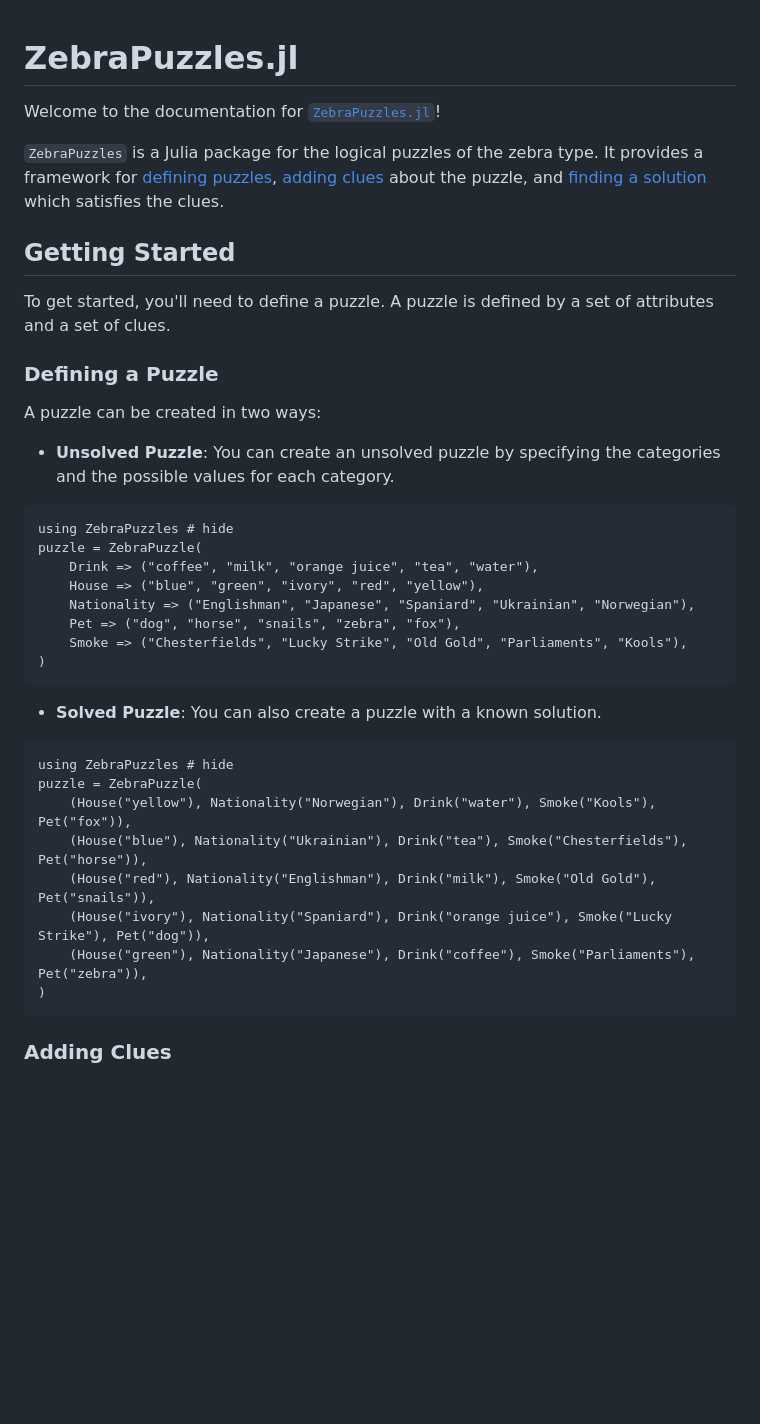
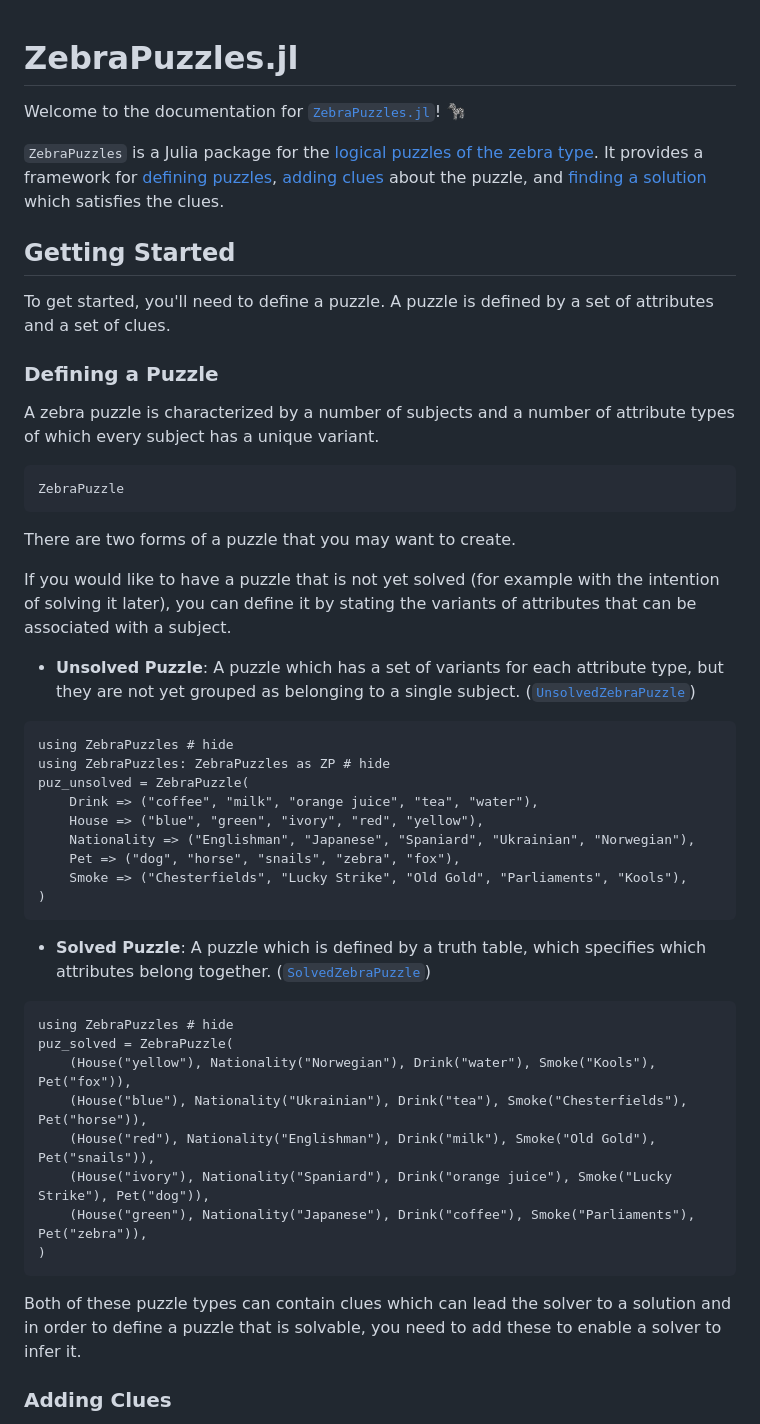
Before and after one commit to kunzaatko/ZebraPuzzles.jl, a Markdown page: docs/src/index.md, the part around one of its changes. Drawn GitHub-style; blank space fills up the shorter version.

````diff
--- a/docs/src/index.md
+++ b/docs/src/index.md
@@ -1,24 +1,30 @@
 # ZebraPuzzles.jl
+Welcome to the documentation for [`ZebraPuzzles.jl`](https://github.com/kunzaatko/ZebraPuzzles.jl)! 🦓
 
-Welcome to the documentation for [`ZebraPuzzles.jl`](https://github.com/kunzaatko/ZebraPuzzles.jl)!
-
-`ZebraPuzzles` is a Julia package for the logical puzzles of the zebra type. It provides a framework for [defining
+`ZebraPuzzles` is a Julia package for the [logical puzzles of the zebra type](https://en.wikipedia.org/wiki/Zebra_Puzzle). It provides a framework for [defining
 puzzles](@ref "Defining a Puzzle"), [adding clues](@ref "Adding Clues") about the puzzle, and [finding a solution](@ref
 "Solving the Puzzle") which satisfies the clues.
 
 ## Getting Started
-
 To get started, you'll need to define a puzzle. A puzzle is defined by a set of attributes and a set of clues.
 
 ### Defining a Puzzle
+A zebra puzzle is characterized by a number of subjects and a number of attribute types of which every subject has
+a unique variant.
+```@docs; canonical=false
+ZebraPuzzle
+```
 
-A puzzle can be created in two ways:
+There are two forms of a puzzle that you may want to create.
 
-- **Unsolved Puzzle**: You can create an unsolved puzzle by specifying the categories and the possible values for each category.
+If you would like to have a puzzle that is not yet solved (for example with the intention of solving it later), you can
+define it by stating the variants of attributes that can be associated with a subject.
 
+- **Unsolved Puzzle**: A puzzle which has a set of variants for each attribute type, but they are not yet grouped as belonging to a single subject. ([`UnsolvedZebraPuzzle`](@ref))
 ```@example unsolved
 using ZebraPuzzles # hide
-puzzle = ZebraPuzzle(
+using ZebraPuzzles: ZebraPuzzles as ZP # hide
+puz_unsolved = ZebraPuzzle(
     Drink => ("coffee", "milk", "orange juice", "tea", "water"),
     House => ("blue", "green", "ivory", "red", "yellow"),
     Nationality => ("Englishman", "Japanese", "Spaniard", "Ukrainian", "Norwegian"),
@@ -27,11 +33,10 @@ puzzle = ZebraPuzzle(
 )
 ```
 
-- **Solved Puzzle**: You can also create a puzzle with a known solution.
-
-```@example
+- **Solved Puzzle**: A puzzle which is defined by a truth table, which specifies which attributes belong together. ([`SolvedZebraPuzzle`](@ref))
+```@example solved
 using ZebraPuzzles # hide
-puzzle = ZebraPuzzle(
+puz_solved = ZebraPuzzle(
     (House("yellow"), Nationality("Norwegian"), Drink("water"), Smoke("Kools"), Pet("fox")),
     (House("blue"), Nationality("Ukrainian"), Drink("tea"), Smoke("Chesterfields"), Pet("horse")),
     (House("red"), Nationality("Englishman"), Drink("milk"), Smoke("Old Gold"), Pet("snails")),
@@ -39,5 +44,7 @@ puzzle = ZebraPuzzle(
     (House("green"), Nationality("Japanese"), Drink("coffee"), Smoke("Parliaments"), Pet("zebra")),
 )
 ```
+Both of these puzzle types can contain clues which can lead the solver to a solution and in order to define a puzzle
+that is solvable, you need to add these to enable a solver to infer it.
 
 ### Adding Clues
````
Also changed, not shown: other parts of docs/src/index.md (+84 -32 lines).
